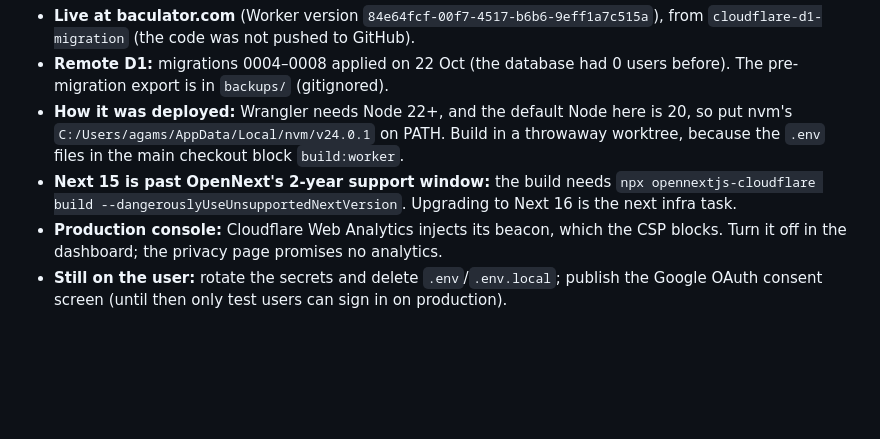
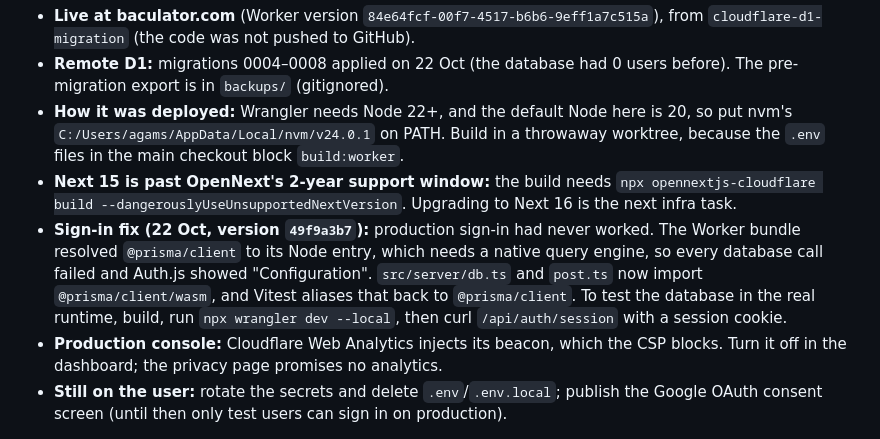
Before and after one commit to SoHighSingh/BACulator, a Markdown page: HANDOFF.md, the part around the change. Drawn GitHub-style; blank space fills up the shorter version.

Commit message:
Handoff: note the Prisma WASM sign-in fix
Co-Authored-By: Claude Opus 5.5 <noreply@anthropic.com>

```diff
--- a/HANDOFF.md
+++ b/HANDOFF.md
@@ -7,6 +7,7 @@ Read this, then `PRODUCT.md` (who it's for, non-negotiables, the user's decision
 - **Remote D1:** migrations 0004–0008 applied on 22 Oct (the database had 0 users before). The pre-migration export is in `backups/` (gitignored).
 - **How it was deployed:** Wrangler needs Node 22+, and the default Node here is 20, so put nvm's `C:/Users/agams/AppData/Local/nvm/v24.0.1` on PATH. Build in a throwaway worktree, because the `.env` files in the main checkout block `build:worker`.
 - **Next 15 is past OpenNext's 2-year support window:** the build needs `npx opennextjs-cloudflare build --dangerouslyUseUnsupportedNextVersion`. Upgrading to Next 16 is the next infra task.
+- **Sign-in fix (22 Oct, version `49f9a3b7`):** production sign-in had never worked. The Worker bundle resolved `@prisma/client` to its Node entry, which needs a native query engine, so every database call failed and Auth.js showed "Configuration". `src/server/db.ts` and `post.ts` now import `@prisma/client/wasm`, and Vitest aliases that back to `@prisma/client`. To test the database in the real runtime, build, run `npx wrangler dev --local`, then curl `/api/auth/session` with a session cookie.
 - **Production console:** Cloudflare Web Analytics injects its beacon, which the CSP blocks. Turn it off in the dashboard; the privacy page promises no analytics.
 - **Still on the user:** rotate the secrets and delete `.env`/`.env.local`; publish the Google OAuth consent screen (until then only test users can sign in on production).
 
```
